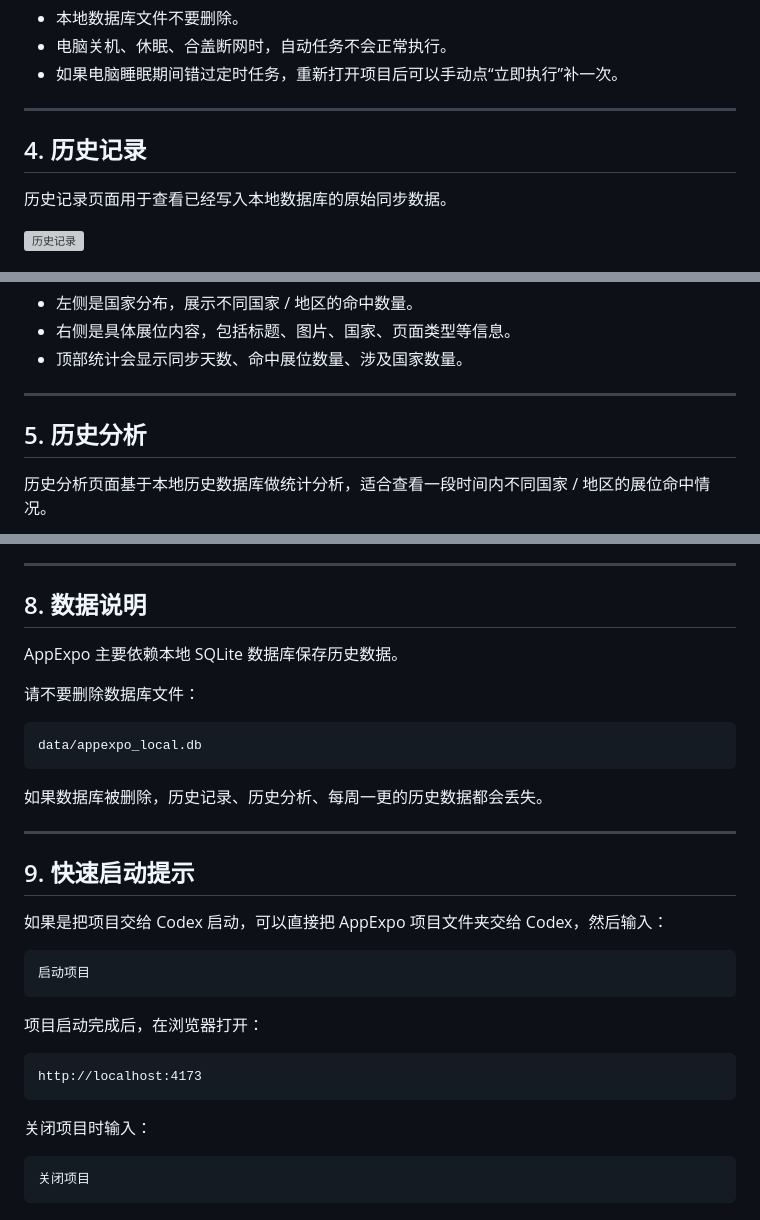
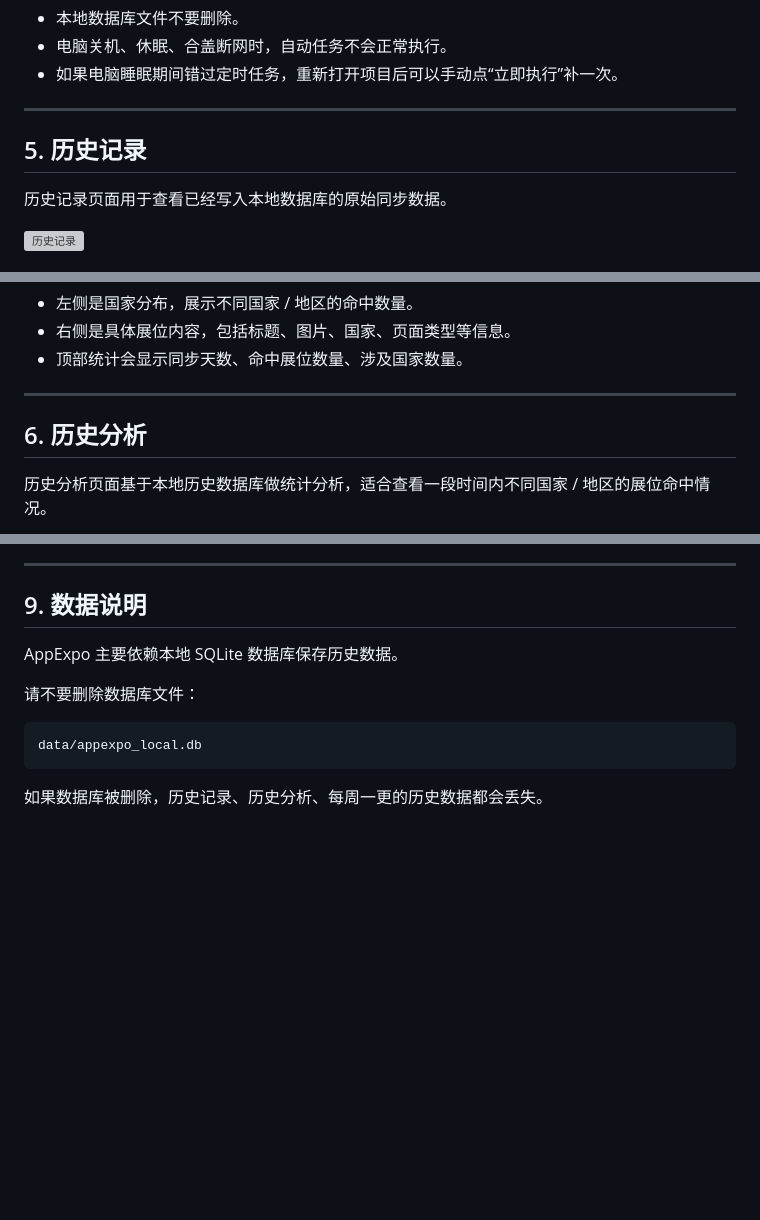
Before and after one commit to shengyuxiaowb-hash/AppExpo, a Markdown page: AppExpo使用教程.md, 3 parts joined by grey strips. Rendered like a GitHub page; blank space fills up the shorter version; grey boxes are pictures that could not be loaded.

````diff
--- a/AppExpo使用教程.md
+++ b/AppExpo使用教程.md
@@ -80,7 +111,7 @@ AppExpo 是一个用于查看 Apple Store 展位、同步本地历史记录、
 
 ---
 
-## 4. 历史记录
+## 5. 历史记录
 
 历史记录页面用于查看已经写入本地数据库的原始同步数据。
 
@@ -106,7 +137,7 @@ AppExpo 是一个用于查看 Apple Store 展位、同步本地历史记录、
 
 ---
 
-## 5. 历史分析
+## 6. 历史分析
 
 历史分析页面基于本地历史数据库做统计分析，适合查看一段时间内不同国家 / 地区的展位命中情况。
 
@@ -288,7 +319,7 @@ AppExpo 是一个用于查看 Apple Store 展位、同步本地历史记录、
 
 ---
 
-## 8. 数据说明
+## 9. 数据说明
 
 AppExpo 主要依赖本地 SQLite 数据库保存历史数据。
 
@@ -299,25 +330,3 @@ data/appexpo_local.db
 ```
 
 如果数据库被删除，历史记录、历史分析、每周一更的历史数据都会丢失。
-
----
-
-## 9. 快速启动提示
-
-如果是把项目交给 Codex 启动，可以直接把 AppExpo 项目文件夹交给 Codex，然后输入：
-
-```text
-启动项目
-```
-
-项目启动完成后，在浏览器打开：
-
-```text
-http://localhost:4173
-```
-
-关闭项目时输入：
-
-```text
-关闭项目
-```
````
Also changed, not shown: other parts of AppExpo使用教程.md (+36 -5 lines), assets/appexpo-guide/codex-handoff-files.png (added).
